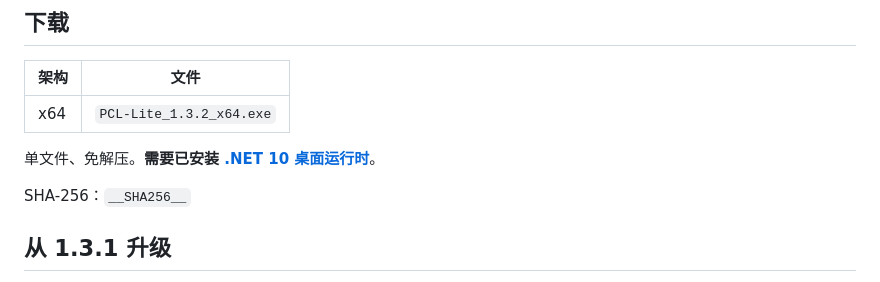
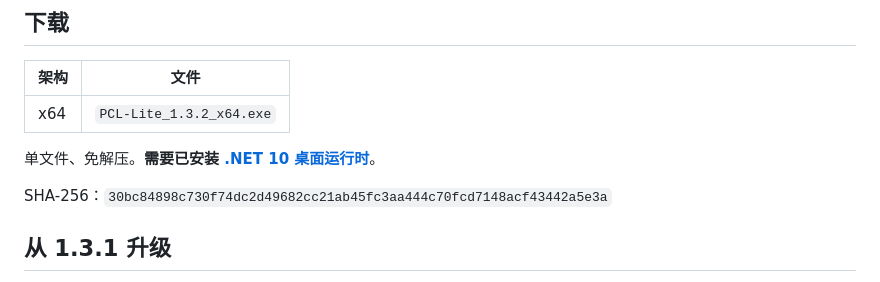
Before and after one commit to askbbtsk/pcl-lite, a Markdown page: release/notes-1.3.2.md, the part around the change. Rendered like a GitHub page.

Commit message:
docs: 1.3.2 发布说明补入最终安装包哈希

```diff
--- a/release/notes-1.3.2.md
+++ b/release/notes-1.3.2.md
@@ -74,7 +74,7 @@ https://qm.qq.com/q/BmreYx71rq
 
 单文件、免解压。**需要已安装 [.NET 10 桌面运行时](https://dotnet.microsoft.com/download/dotnet/10.0)**。
 
-SHA-256：`__SHA256__`
+SHA-256：`30bc84898c730f74dc2d49682cc21ab45fc3aa444c70fcd7148acf43442a5e3a`
 
 ## 从 1.3.1 升级
 
```
